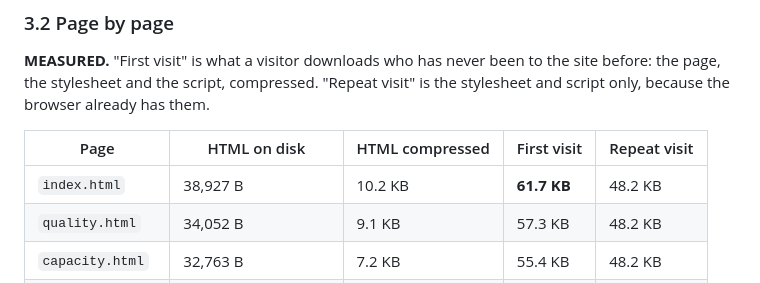
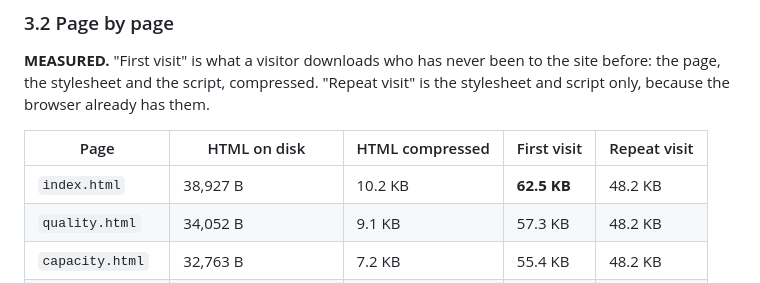
Before and after one commit to zeroranker/aljillani-textile, a Markdown page: docs/05-TECHNICAL.md, the part around the change. Drawn GitHub-style.

```diff
--- a/docs/05-TECHNICAL.md
+++ b/docs/05-TECHNICAL.md
@@ -219,7 +219,7 @@ has them.
 
 | Page | HTML on disk | HTML compressed | First visit | Repeat visit |
 |---|---|---|---|---|
-| `index.html` | 38,927 B | 10.2 KB | **61.7 KB** | 48.2 KB |
+| `index.html` | 38,927 B | 10.2 KB | **62.5 KB** | 48.2 KB |
 | `quality.html` | 34,052 B | 9.1 KB | 57.3 KB | 48.2 KB |
 | `capacity.html` | 32,763 B | 7.2 KB | 55.4 KB | 48.2 KB |
 | `dyeing.html` | 28,717 B | 7.6 KB | 55.8 KB | 48.2 KB |
```
Also changed, not shown: docs/09-DESIGN-REVISION.md (+2 -2 lines), docs/VERIFIED-FACTS.md (+3 -3 lines).
